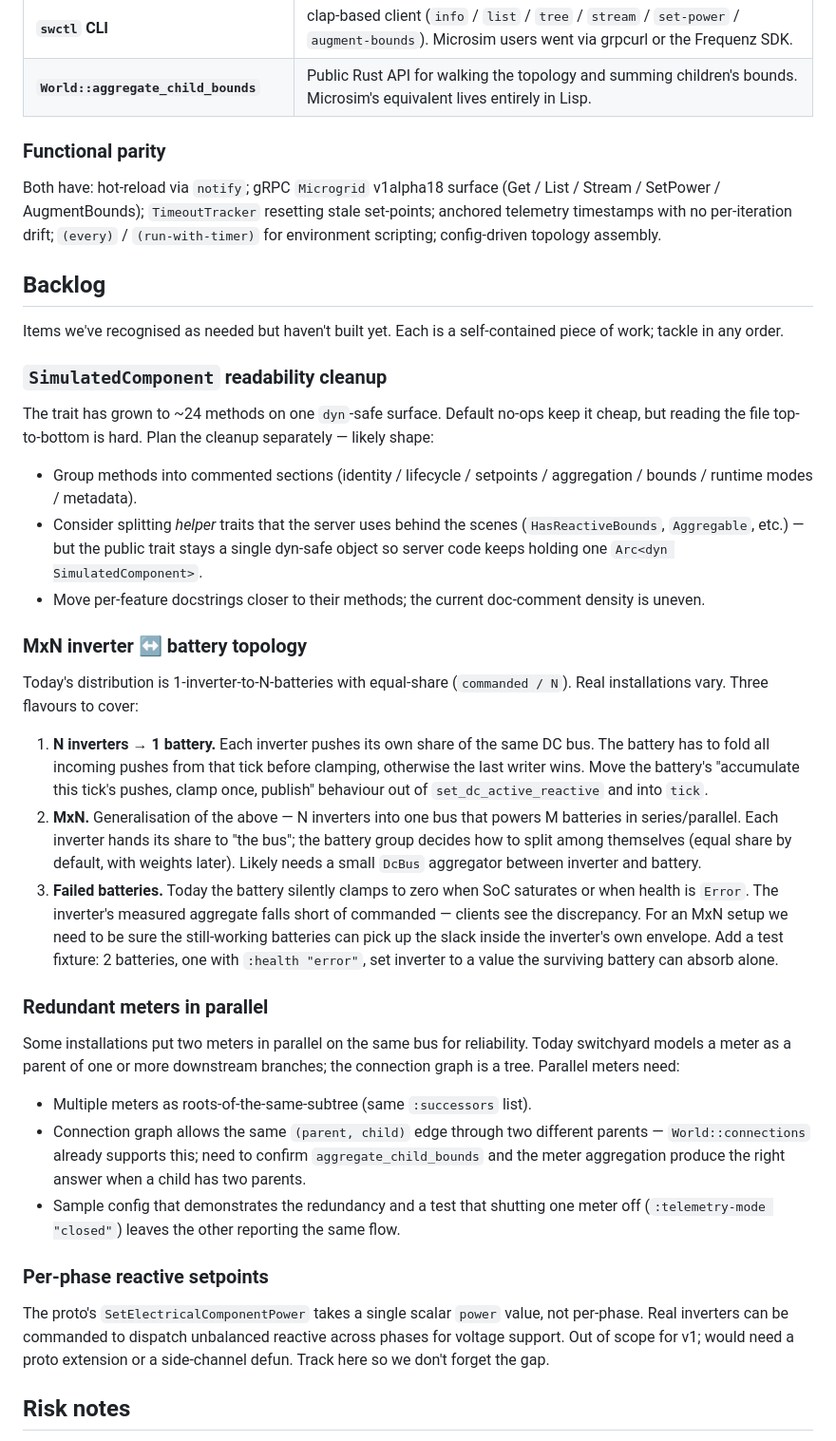
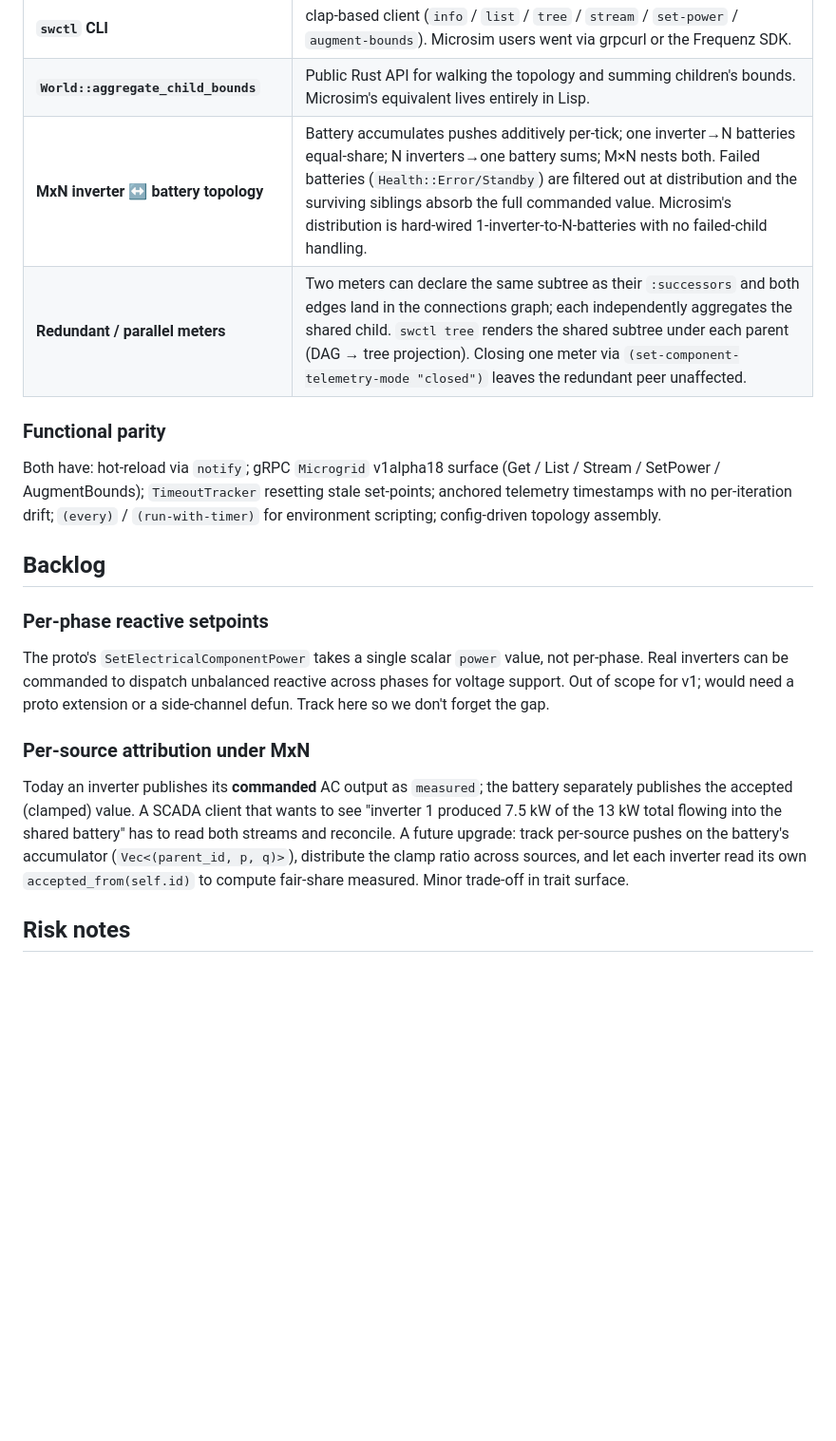
Before and after one commit to shsms/switchyard, a Markdown page: PLAN.md, the part around the change. Shown at 95% size. GitHub-like rendering; blank space fills up the shorter version.

Commit message:
PLAN: close trait-cleanup, MxN topology, parallel-meters items
The three were addressed in 284cde0, 04f1ec7, 5393dd6. Move them to
the parity matrix as switchyard-exclusive wins. Backlog now holds
per-phase reactive setpoints (proto extension, out of scope) and
the future per-source MxN attribution refinement.

```diff
--- a/PLAN.md
+++ b/PLAN.md
@@ -399,6 +399,8 @@ A snapshot of where switchyard sits relative to microsim. Items marked
 | **Apparent DC telemetry** | Battery reports `dc_power_w = sign(P) × √(P² + Q²)` and `dc_current_a = dc_power_w / V_dc`, reflecting the conductor / IGBT loading a real DC instrument would read. SoC integration stays on active P only. |
 | **`swctl` CLI** | clap-based client (`info` / `list` / `tree` / `stream` / `set-power` / `augment-bounds`). Microsim users went via grpcurl or the Frequenz SDK. |
 | **`World::aggregate_child_bounds`** | Public Rust API for walking the topology and summing children's bounds. Microsim's equivalent lives entirely in Lisp. |
+| **MxN inverter ↔ battery topology** | Battery accumulates pushes additively per-tick; one inverter→N batteries equal-share; N inverters→one battery sums; M×N nests both. Failed batteries (`Health::Error/Standby`) are filtered out at distribution and the surviving siblings absorb the full commanded value. Microsim's distribution is hard-wired 1-inverter-to-N-batteries with no failed-child handling. |
+| **Redundant / parallel meters** | Two meters can declare the same subtree as their `:successors` and both edges land in the connections graph; each independently aggregates the shared child. `swctl tree` renders the shared subtree under each parent (DAG → tree projection). Closing one meter via `(set-component-telemetry-mode "closed")` leaves the redundant peer unaffected. |
 
 ### Functional parity
 
@@ -410,64 +412,6 @@ scripting; config-driven topology assembly.
 
 ## Backlog
 
-Items we've recognised as needed but haven't built yet. Each is a
-self-contained piece of work; tackle in any order.
-
-### `SimulatedComponent` readability cleanup
-
-The trait has grown to ~24 methods on one `dyn`-safe surface. Default
-no-ops keep it cheap, but reading the file top-to-bottom is hard. Plan
-the cleanup separately — likely shape:
-
-- Group methods into commented sections (identity / lifecycle /
-  setpoints / aggregation / bounds / runtime modes / metadata).
-- Consider splitting *helper* traits that the server uses behind the
-  scenes (`HasReactiveBounds`, `Aggregable`, etc.) — but the public
-  trait stays a single dyn-safe object so server code keeps holding
-  one `Arc<dyn SimulatedComponent>`.
-- Move per-feature docstrings closer to their methods; the current
-  doc-comment density is uneven.
-
-### MxN inverter ↔ battery topology
-
-Today's distribution is 1-inverter-to-N-batteries with equal-share
-(`commanded / N`). Real installations vary. Three flavours to cover:
-
-1. **N inverters → 1 battery.** Each inverter pushes its own share of
-   the same DC bus. The battery has to fold all incoming pushes from
-   that tick before clamping, otherwise the last writer wins. Move
-   the battery's "accumulate this tick's pushes, clamp once, publish"
-   behaviour out of `set_dc_active_reactive` and into `tick`.
-2. **MxN.** Generalisation of the above — N inverters into one bus
-   that powers M batteries in series/parallel. Each inverter hands its
-   share to "the bus"; the battery group decides how to split among
-   themselves (equal share by default, with weights later). Likely
-   needs a small `DcBus` aggregator between inverter and battery.
-3. **Failed batteries.** Today the battery silently clamps to zero
-   when SoC saturates or when health is `Error`. The inverter's
-   measured aggregate falls short of commanded — clients see the
-   discrepancy. For an MxN setup we need to be sure the still-working
-   batteries can pick up the slack inside the inverter's own envelope.
-   Add a test fixture: 2 batteries, one with `:health "error"`, set
-   inverter to a value the surviving battery can absorb alone.
-
-### Redundant meters in parallel
-
-Some installations put two meters in parallel on the same bus for
-reliability. Today switchyard models a meter as a parent of one or
-more downstream branches; the connection graph is a tree. Parallel
-meters need:
-
-- Multiple meters as roots-of-the-same-subtree (same `:successors`
-  list).
-- Connection graph allows the same `(parent, child)` edge through two
-  different parents — `World::connections` already supports this; need
-  to confirm `aggregate_child_bounds` and the meter aggregation
-  produce the right answer when a child has two parents.
-- Sample config that demonstrates the redundancy and a test that
-  shutting one meter off (`:telemetry-mode "closed"`) leaves the other
-  reporting the same flow.
-
 ### Per-phase reactive setpoints
 
 The proto's `SetElectricalComponentPower` takes a single scalar
@@ -475,6 +419,18 @@ The proto's `SetElectricalComponentPower` takes a single scalar
 dispatch unbalanced reactive across phases for voltage support. Out
 of scope for v1; would need a proto extension or a side-channel
 defun. Track here so we don't forget the gap.
+
+### Per-source attribution under MxN
+
+Today an inverter publishes its **commanded** AC output as
+`measured`; the battery separately publishes the accepted (clamped)
+value. A SCADA client that wants to see "inverter 1 produced 7.5 kW
+of the 13 kW total flowing into the shared battery" has to read both
+streams and reconcile. A future upgrade: track per-source pushes on
+the battery's accumulator (`Vec<(parent_id, p, q)>`), distribute the
+clamp ratio across sources, and let each inverter read its own
+`accepted_from(self.id)` to compute fair-share measured. Minor
+trade-off in trait surface.
 
 ## Risk notes
 
```
